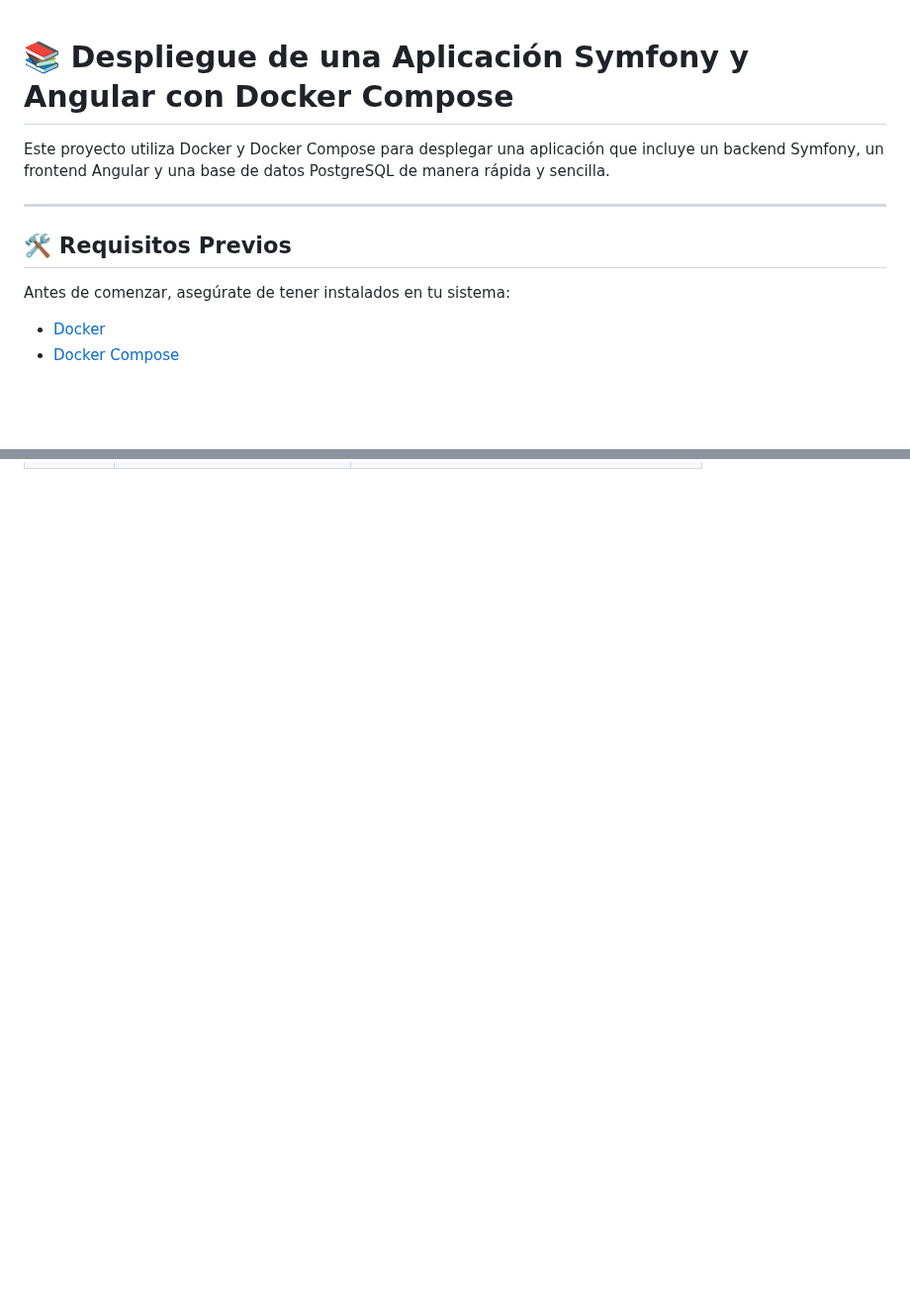
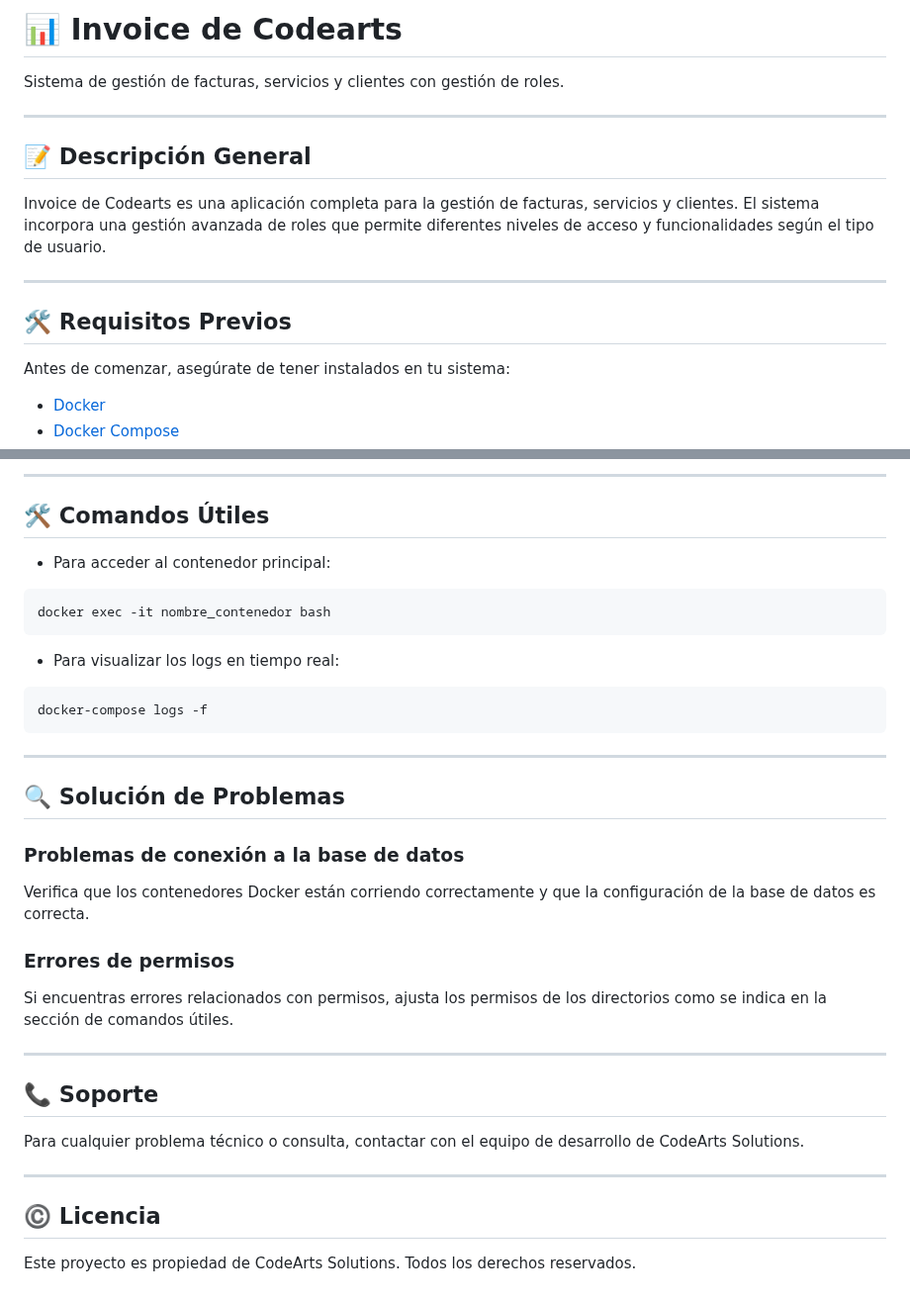
Before and after one commit to FacundoCervieri/TFG, a Markdown page: README.md, 2 parts joined by grey strips. Shown at 99% size. Rendered like a GitHub page; blank space fills up the shorter version.

````diff
--- a/README.md
+++ b/README.md
@@ -1,11 +1,17 @@
+# 📊 Invoice de Codearts
 
-# 📚 Despliegue de una Aplicación Symfony y Angular con Docker Compose
-Este proyecto utiliza Docker y Docker Compose para desplegar una aplicación que incluye un backend Symfony, un frontend Angular y una base de datos PostgreSQL de manera rápida y sencilla.
+Sistema de gestión de facturas, servicios y clientes con gestión de roles.
+
+---
+
+## 📝 Descripción General
+
+Invoice de Codearts es una aplicación completa para la gestión de facturas, servicios y clientes. El sistema incorpora una gestión avanzada de roles que permite diferentes niveles de acceso y funcionalidades según el tipo de usuario.
 
 ---
 
 ## 🛠️ Requisitos Previos
+
 Antes de comenzar, asegúrate de tener instalados en tu sistema:
-
 - [Docker](https://docs.docker.com/get-docker/)
 - [Docker Compose](https://docs.docker.com/compose/install/)
@@ -114,0 +168,35 @@ La API expone endpoints REST para gestionar tareas. Las respuestas incluyen el c
+---
+
+## 🛠️ Comandos Útiles
+
+- Para acceder al contenedor principal:
+```bash
+docker exec -it nombre_contenedor bash
+```
+
+- Para visualizar los logs en tiempo real:
+```bash
+docker-compose logs -f
+```
+
+---
+
+## 🔍 Solución de Problemas
+
+### Problemas de conexión a la base de datos
+Verifica que los contenedores Docker están corriendo correctamente y que la configuración de la base de datos es correcta.
+
+### Errores de permisos
+Si encuentras errores relacionados con permisos, ajusta los permisos de los directorios como se indica en la sección de comandos útiles.
+
+---
+
+## 📞 Soporte
+
+Para cualquier problema técnico o consulta, contactar con el equipo de desarrollo de CodeArts Solutions.
+
+---
+
+## ©️ Licencia
+
+Este proyecto es propiedad de CodeArts Solutions. Todos los derechos reservados.
````
Also changed, not shown: other parts of README.md (+91 -44 lines).
